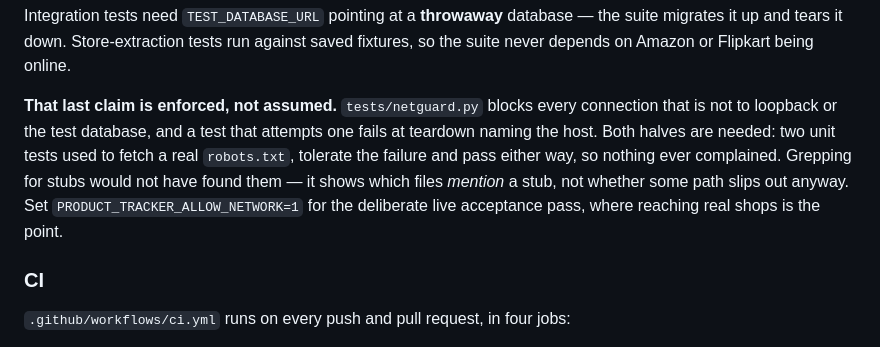
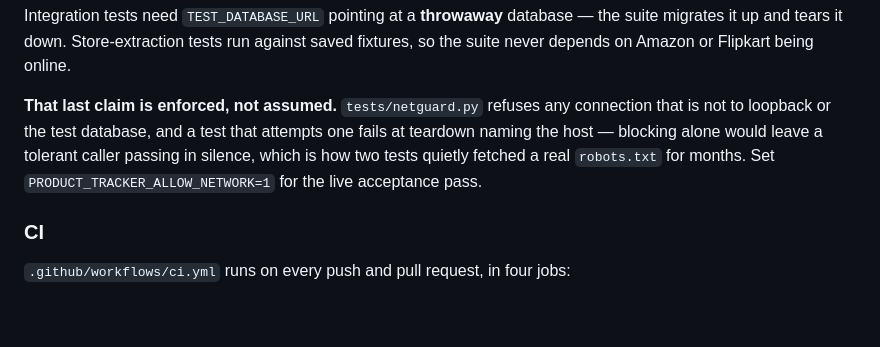
Before and after one commit to Spbr97/Product_updates, a Markdown page: README.md, the part around one of its changes. Drawn GitHub-style; blank space fills up the shorter version.

```diff
--- a/README.md
+++ b/README.md
@@ -799,13 +796,11 @@ Integration tests need `TEST_DATABASE_URL` pointing at a **throwaway** database
 migrates it up and tears it down. Store-extraction tests run against saved fixtures, so the
 suite never depends on Amazon or Flipkart being online.
 
-**That last claim is enforced, not assumed.** `tests/netguard.py` blocks every connection
+**That last claim is enforced, not assumed.** `tests/netguard.py` refuses any connection
 that is not to loopback or the test database, and a test that attempts one fails at
-teardown naming the host. Both halves are needed: two unit tests used to fetch a real
-`robots.txt`, tolerate the failure and pass either way, so nothing ever complained.
-Grepping for stubs would not have found them — it shows which files *mention* a stub, not
-whether some path slips out anyway. Set `PRODUCT_TRACKER_ALLOW_NETWORK=1` for the
-deliberate live acceptance pass, where reaching real shops is the point.
+teardown naming the host — blocking alone would leave a tolerant caller passing in
+silence, which is how two tests quietly fetched a real `robots.txt` for months. Set
+`PRODUCT_TRACKER_ALLOW_NETWORK=1` for the live acceptance pass.
 
 ### CI
 
```
Also changed, not shown: other parts of README.md (+35 -61 lines).
